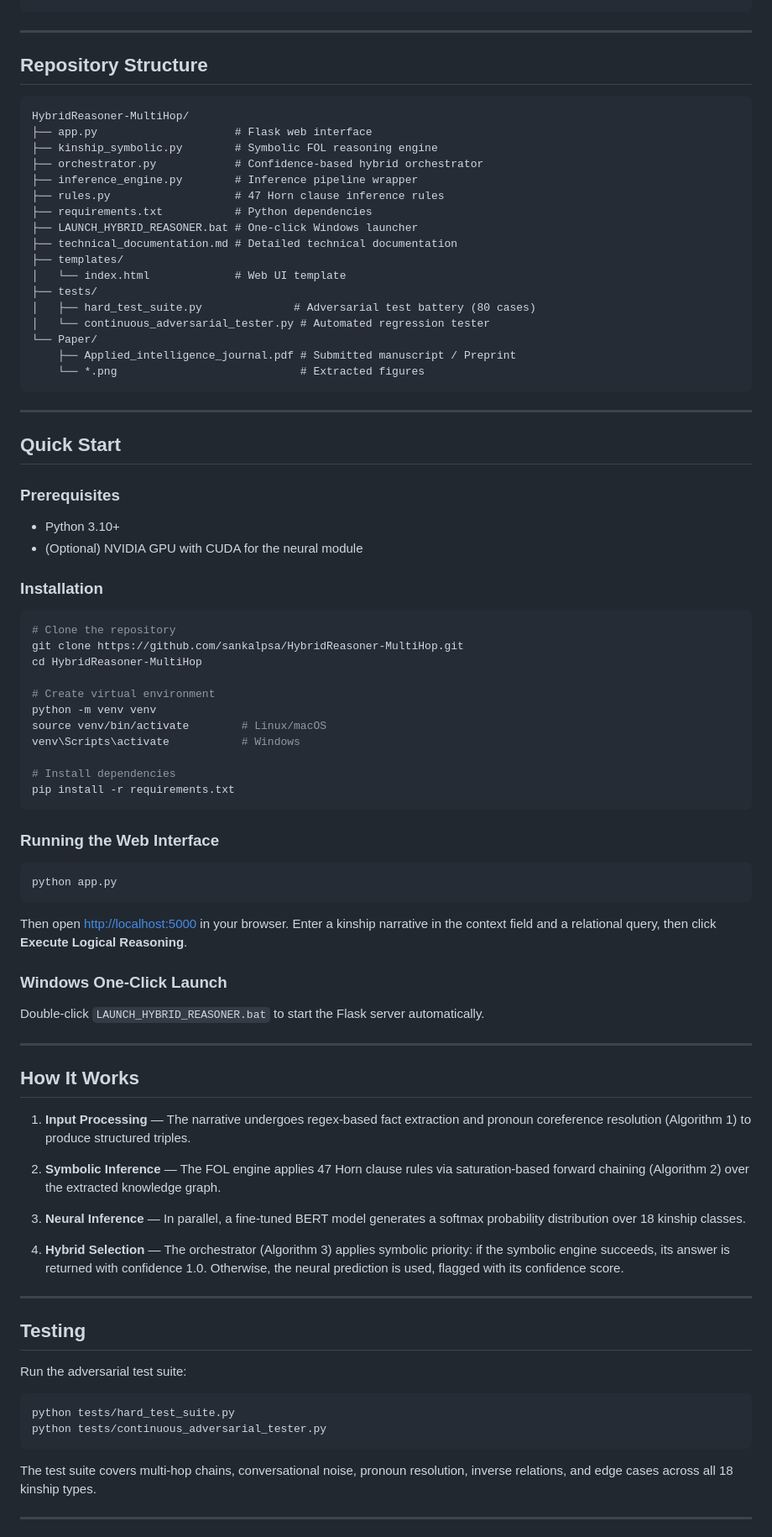
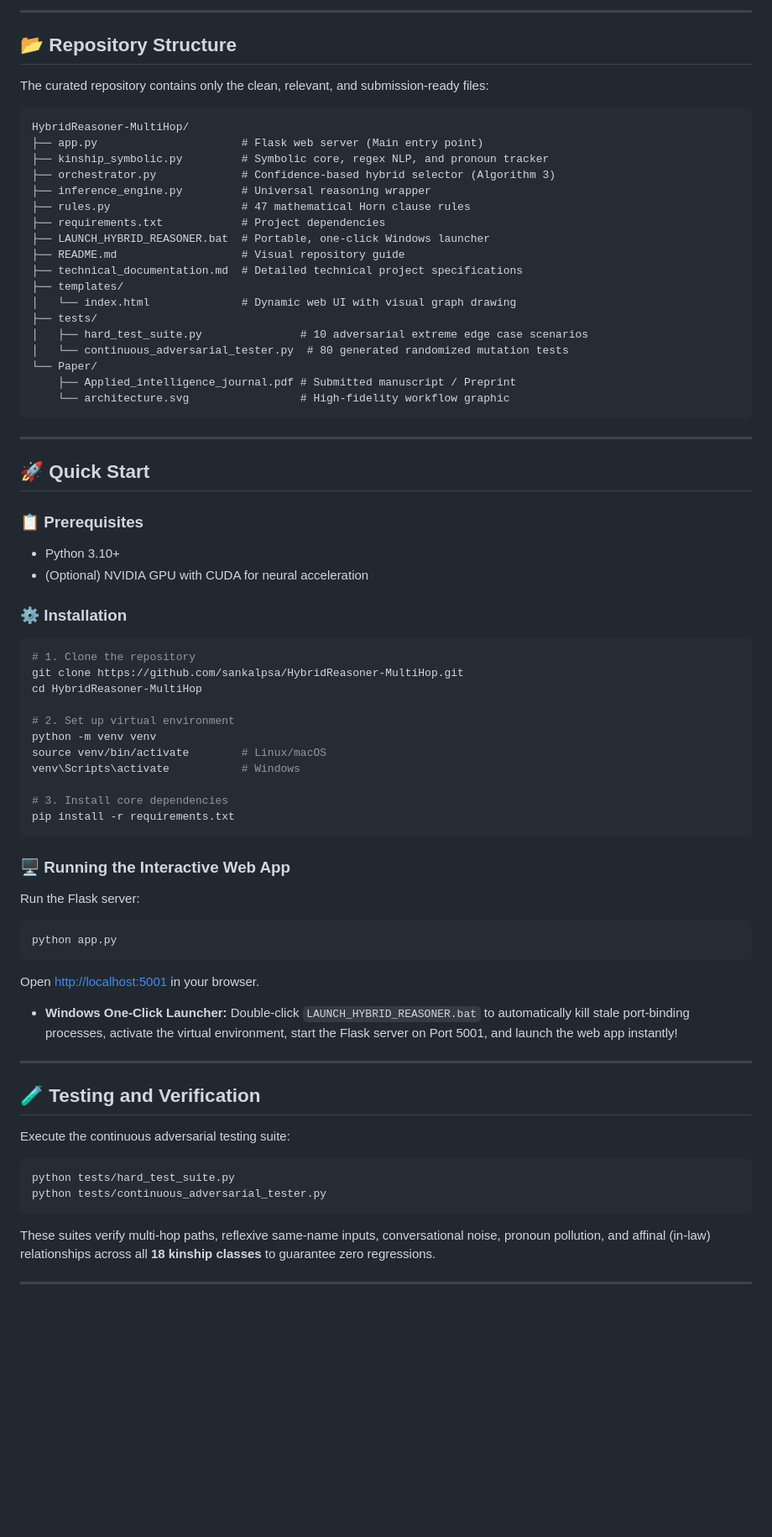
Before and after one commit to sankalpsa/HybridReasoner-MultiHop, a Markdown page: README.md, the part around one of its changes. Shown at 84% size. Drawn GitHub-style; blank space fills up the shorter version.

````diff
--- a/README.md
+++ b/README.md
@@ -74,89 +59,75 @@ The Hybrid Reasoner achieves **depth-invariant performance** — maintaining nea
+---
+
+## 📂 Repository Structure
+
+The curated repository contains only the clean, relevant, and submission-ready files:
+
+```text
+HybridReasoner-MultiHop/
+├── app.py                      # Flask web server (Main entry point)
+├── kinship_symbolic.py         # Symbolic core, regex NLP, and pronoun tracker
+├── orchestrator.py             # Confidence-based hybrid selector (Algorithm 3)
+├── inference_engine.py         # Universal reasoning wrapper
+├── rules.py                    # 47 mathematical Horn clause rules
+├── requirements.txt            # Project dependencies
+├── LAUNCH_HYBRID_REASONER.bat  # Portable, one-click Windows launcher
+├── README.md                   # Visual repository guide
+├── technical_documentation.md  # Detailed technical project specifications
+├── templates/
+│   └── index.html              # Dynamic web UI with visual graph drawing
+├── tests/
+│   ├── hard_test_suite.py               # 10 adversarial extreme edge case scenarios
+│   └── continuous_adversarial_tester.py  # 80 generated randomized mutation tests
+└── Paper/
+    ├── Applied_intelligence_journal.pdf # Submitted manuscript / Preprint
+    └── architecture.svg                 # High-fidelity workflow graphic
 ```
 
 ---
 
-## Repository Structure
+## 🚀 Quick Start
 
-```
-HybridReasoner-MultiHop/
-├── app.py                     # Flask web interface
-├── kinship_symbolic.py        # Symbolic FOL reasoning engine
-├── orchestrator.py            # Confidence-based hybrid orchestrator
-├── inference_engine.py        # Inference pipeline wrapper
-├── rules.py                   # 47 Horn clause inference rules
-├── requirements.txt           # Python dependencies
-├── LAUNCH_HYBRID_REASONER.bat # One-click Windows launcher
-├── technical_documentation.md # Detailed technical documentation
-├── templates/
-│   └── index.html             # Web UI template
-├── tests/
-│   ├── hard_test_suite.py              # Adversarial test battery (80 cases)
-│   └── continuous_adversarial_tester.py # Automated regression tester
-└── Paper/
-    ├── Applied_intelligence_journal.pdf # Submitted manuscript / Preprint
-    └── *.png                            # Extracted figures
-```
+### 📋 Prerequisites
+* Python 3.10+
+* (Optional) NVIDIA GPU with CUDA for neural acceleration
 
----
-
-## Quick Start
-
-### Prerequisites
-- Python 3.10+
-- (Optional) NVIDIA GPU with CUDA for the neural module
-
-### Installation
+### ⚙️ Installation
 
 ```bash
-# Clone the repository
+# 1. Clone the repository
 git clone https://github.com/sankalpsa/HybridReasoner-MultiHop.git
 cd HybridReasoner-MultiHop
 
-# Create virtual environment
+# 2. Set up virtual environment
 python -m venv venv
 source venv/bin/activate        # Linux/macOS
 venv\Scripts\activate           # Windows
 
-# Install dependencies
+# 3. Install core dependencies
 pip install -r requirements.txt
 ```
 
-### Running the Web Interface
+### 🖥️ Running the Interactive Web App
 
+Run the Flask server:
 ```bash
 python app.py
 ```
+Open [http://localhost:5001](http://localhost:5001) in your browser.
 
-Then open [http://localhost:5000](http://localhost:5000) in your browser. Enter a kinship narrative in the context field and a relational query, then click **Execute Logical Reasoning**.
-
-### Windows One-Click Launch
-
-Double-click `LAUNCH_HYBRID_REASONER.bat` to start the Flask server automatically.
+* **Windows One-Click Launcher:** Double-click `LAUNCH_HYBRID_REASONER.bat` to automatically kill stale port-binding processes, activate the virtual environment, start the Flask server on Port 5001, and launch the web app instantly!
 
 ---
 
-## How It Works
+## 🧪 Testing and Verification
 
-1. **Input Processing** — The narrative undergoes regex-based fact extraction and pronoun coreference resolution (Algorithm 1) to produce structured triples.
-
-2. **Symbolic Inference** — The FOL engine applies 47 Horn clause rules via saturation-based forward chaining (Algorithm 2) over the extracted knowledge graph.
-
-3. **Neural Inference** — In parallel, a fine-tuned BERT model generates a softmax probability distribution over 18 kinship classes.
-
-4. **Hybrid Selection** — The orchestrator (Algorithm 3) applies symbolic priority: if the symbolic engine succeeds, its answer is returned with confidence 1.0. Otherwise, the neural prediction is used, flagged with its confidence score.
-
----
-
-## Testing
-
-Run the adversarial test suite:
-
+Execute the continuous adversarial testing suite:
 ```bash
 python tests/hard_test_suite.py
 python tests/continuous_adversarial_tester.py
 ```
 
-The test suite covers multi-hop chains, conversational noise, pronoun resolution, inverse relations, and edge cases across all 18 kinship types.
+These suites verify multi-hop paths, reflexive same-name inputs, conversational noise, pronoun pollution, and affinal (in-law) relationships across all **18 kinship classes** to guarantee zero regressions.
 
 ---
 
````
Also changed, not shown: other parts of README.md (+47 -65 lines).
